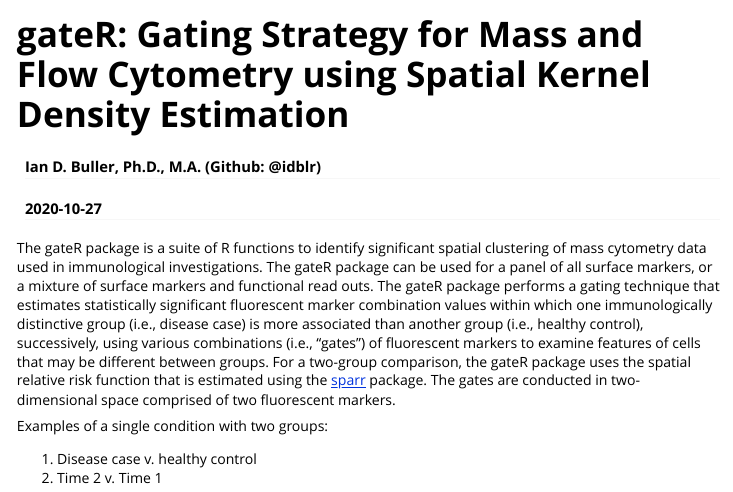
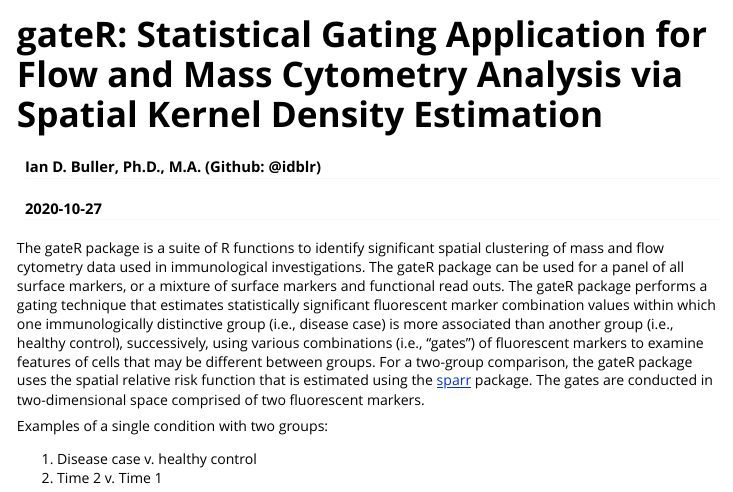
Before and after one commit to lance-waller-lab/gateR, an R Markdown document (vignettes/vignette.Rmd): the page in a window 1100 px wide, from its top. The pictures show the output file vignettes/vignette.html that the author committed with the source, opened offline; long lines of code are wrapped.

Commit message:
Changed title after feedback from E.Hsieh

````diff
--- a/vignettes/vignette.Rmd
+++ b/vignettes/vignette.Rmd
@@ -1,10 +1,10 @@
 ---
-title: "gateR: Gating Strategy for Mass and Flow Cytometry using Spatial Kernel Density Estimation"
+title: "gateR: Statistical Gating Application for Flow and Mass Cytometry Analysis via Spatial Kernel Density Estimation"
 author: 'Ian D. Buller, Ph.D., M.A. (Github: @idblr)'
 date: "`r Sys.Date()`"
 output: rmarkdown::html_vignette
 vignette: >
-  %\VignetteIndexEntry{gateR: Gating Strategy for Mass and Flow Cytometry using Spatial Kernel Density Estimation}
+  %\VignetteIndexEntry{gateR: Statistical Gating Application for Flow and Mass Cytometry Analysis via Spatial Kernel Density Estimation}
   %\VignetteEngine{R.rsp::asis}
   %\VignetteEncoding{UTF-8}
 ---
@@ -13,7 +13,7 @@ vignette: >
   knitr::opts_chunk$set(echo = TRUE, warning = FALSE, message = FALSE, cache = TRUE,  fig.width = 7, fig.height = 7, fig.show = "hold")
 ```
 
-The gateR package is a suite of R functions to identify significant spatial clustering of mass cytometry data used in immunological investigations. The gateR package can be used for a panel of all surface markers, or a mixture of surface markers and functional read outs. The gateR package performs a gating technique that estimates statistically significant fluorescent marker combination values within which one immunologically distinctive group (i.e., disease case) is more associated than another group (i.e., healthy control), successively, using various combinations (i.e., "gates") of fluorescent markers to examine features of cells that may be different between groups. For a two-group comparison, the gateR package uses the spatial relative risk function that is estimated using the [sparr](https://CRAN.R-project.org/package=sparr) package. The gates are conducted in two-dimensional space comprised of two fluorescent markers.
+The gateR package is a suite of R functions to identify significant spatial clustering of mass and flow cytometry data used in immunological investigations. The gateR package can be used for a panel of all surface markers, or a mixture of surface markers and functional read outs. The gateR package performs a gating technique that estimates statistically significant fluorescent marker combination values within which one immunologically distinctive group (i.e., disease case) is more associated than another group (i.e., healthy control), successively, using various combinations (i.e., "gates") of fluorescent markers to examine features of cells that may be different between groups. For a two-group comparison, the gateR package uses the spatial relative risk function that is estimated using the [sparr](https://CRAN.R-project.org/package=sparr) package. The gates are conducted in two-dimensional space comprised of two fluorescent markers.
 
 Examples of a single condition with two groups:
 
````
Also changed, not shown: R/package.R (+1 -1 lines), README.md, vignettes/vignette.html, 3 other files.
